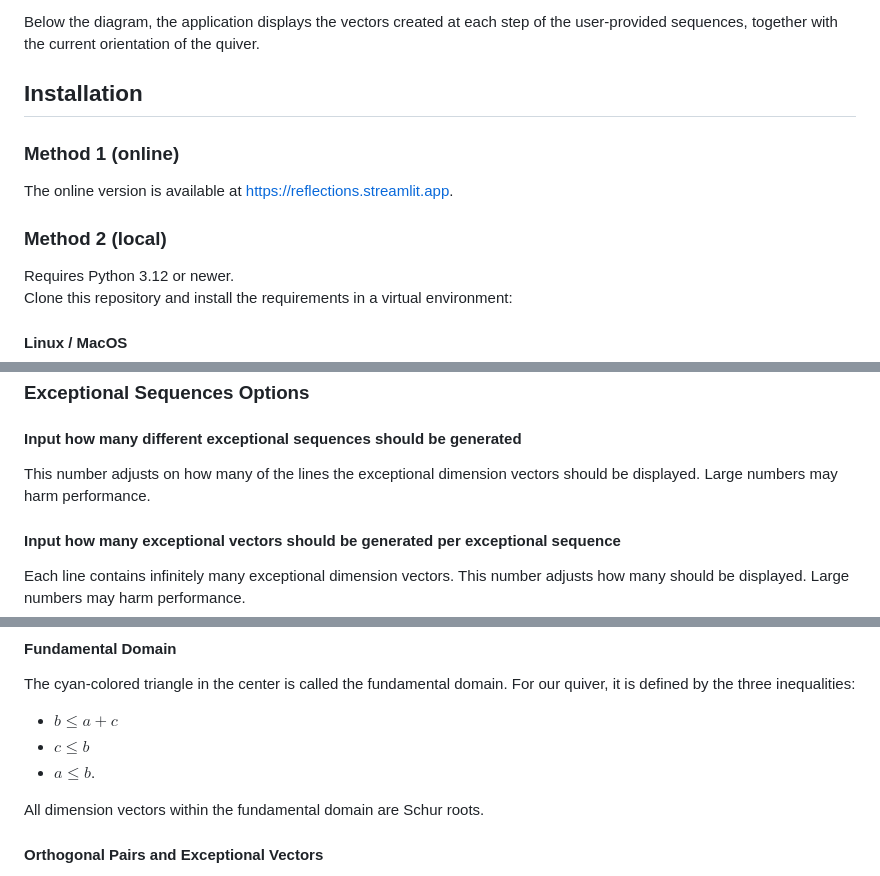
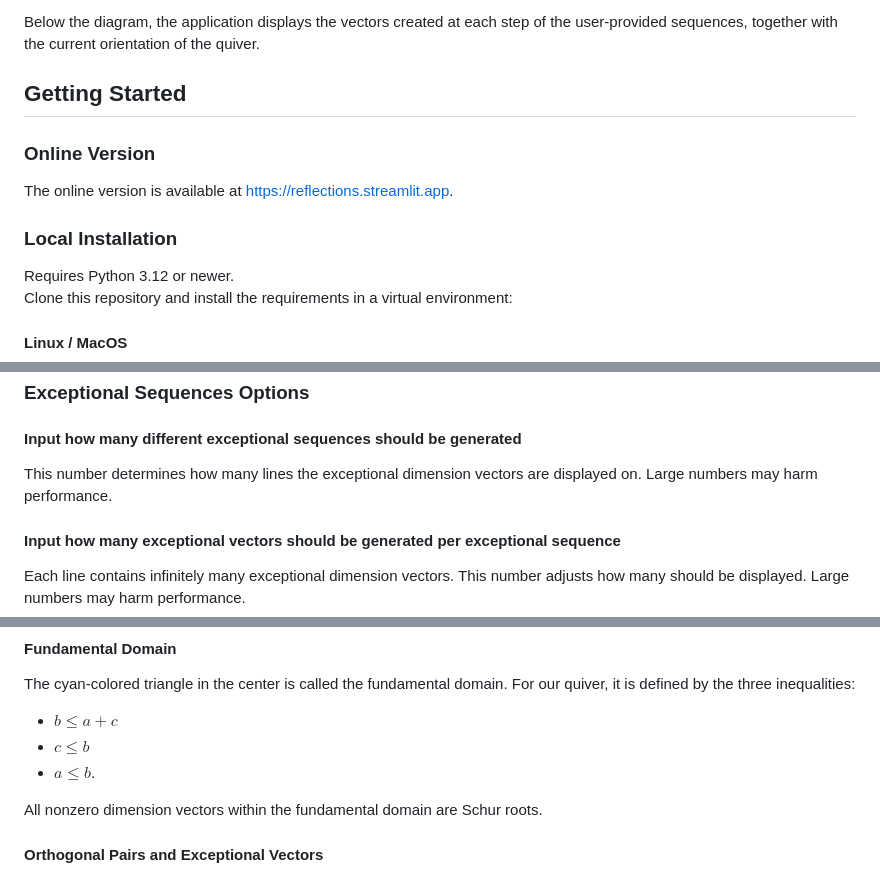
Before and after one commit to pjent01/Reflections-of-Representations, a Markdown page: README.md, 3 parts joined by grey strips. GitHub-like rendering.

Commit message:
Adjusted README for clarity and organization

```diff
--- a/README.md
+++ b/README.md
@@ -21,11 +21,12 @@ The main feature of this project is an interactive Plotly diagram of a barycentr
 
 Below the diagram, the application displays the vectors created at each step of the user-provided sequences, together with the current orientation of the quiver.
 
-## Installation
-### Method 1 (online)
+## Getting Started
+
+### Online Version
 The online version is available at https://reflections.streamlit.app.
 
-### Method 2 (local)
+### Local Installation
 Requires Python 3.12 or newer.
 Clone this repository and install the requirements in a virtual environment:
 #### Linux / MacOS
@@ -94,7 +95,7 @@ are therefore displayed in cyan. At least for my purposes, only the parts of the
 
 ### Exceptional Sequences Options
 #### Input how many different exceptional sequences should be generated
-This number adjusts on how many of the lines the exceptional dimension vectors should be displayed. Large numbers may harm performance.
+This number determines how many lines the exceptional dimension vectors are displayed on. Large numbers may harm performance.
 
 #### Input how many exceptional vectors should be generated per exceptional sequence
 Each line contains infinitely many exceptional dimension vectors. This number adjusts how many should be displayed. Large numbers may
@@ -181,7 +182,7 @@ For our quiver, it is defined by the three inequalities:
 - $c\leq b$
 - $a\leq b$.
 
-All dimension vectors within the fundamental domain are Schur roots.
+All nonzero dimension vectors within the fundamental domain are Schur roots.
 #### Orthogonal Pairs and Exceptional Vectors
 Pairs of dimension vectors are called orthogonal when the corresponding
 generic Hom and Ext spaces both vanish. A zero value of the Euler form is
```
Also changed, not shown: other parts of README.md (+1 -1 lines).
